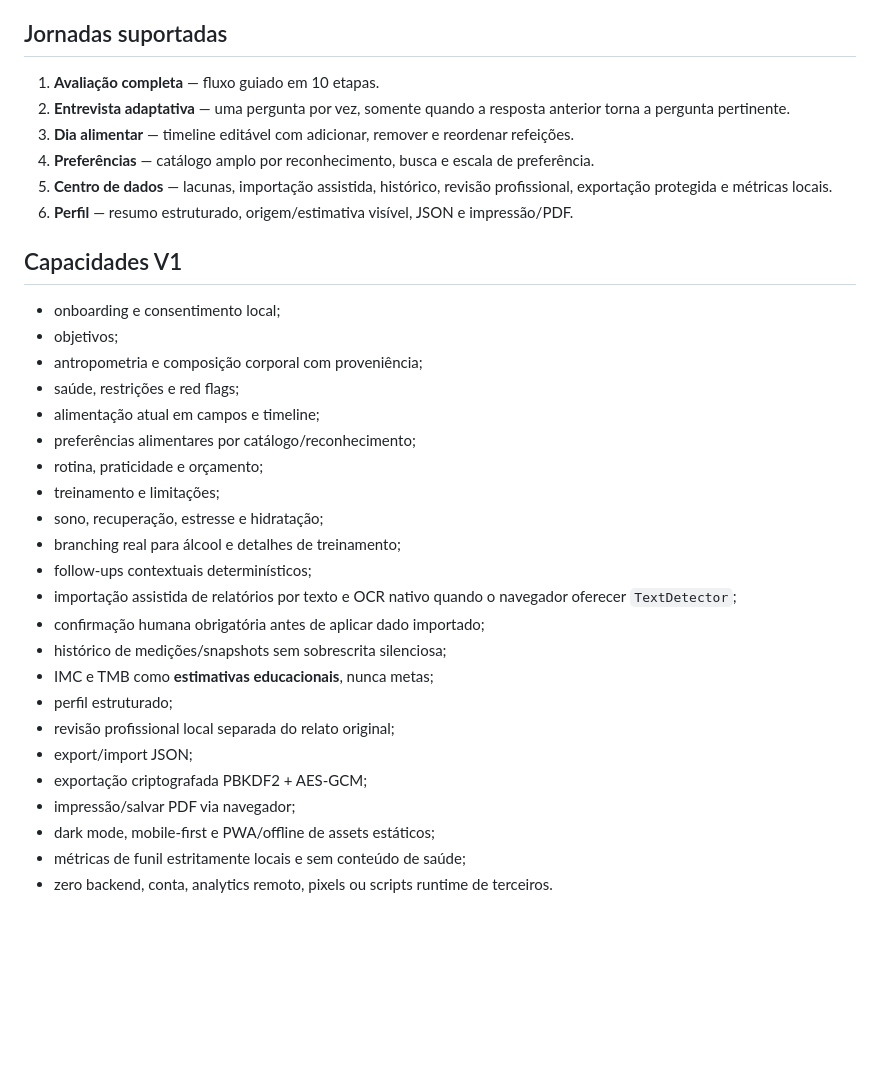
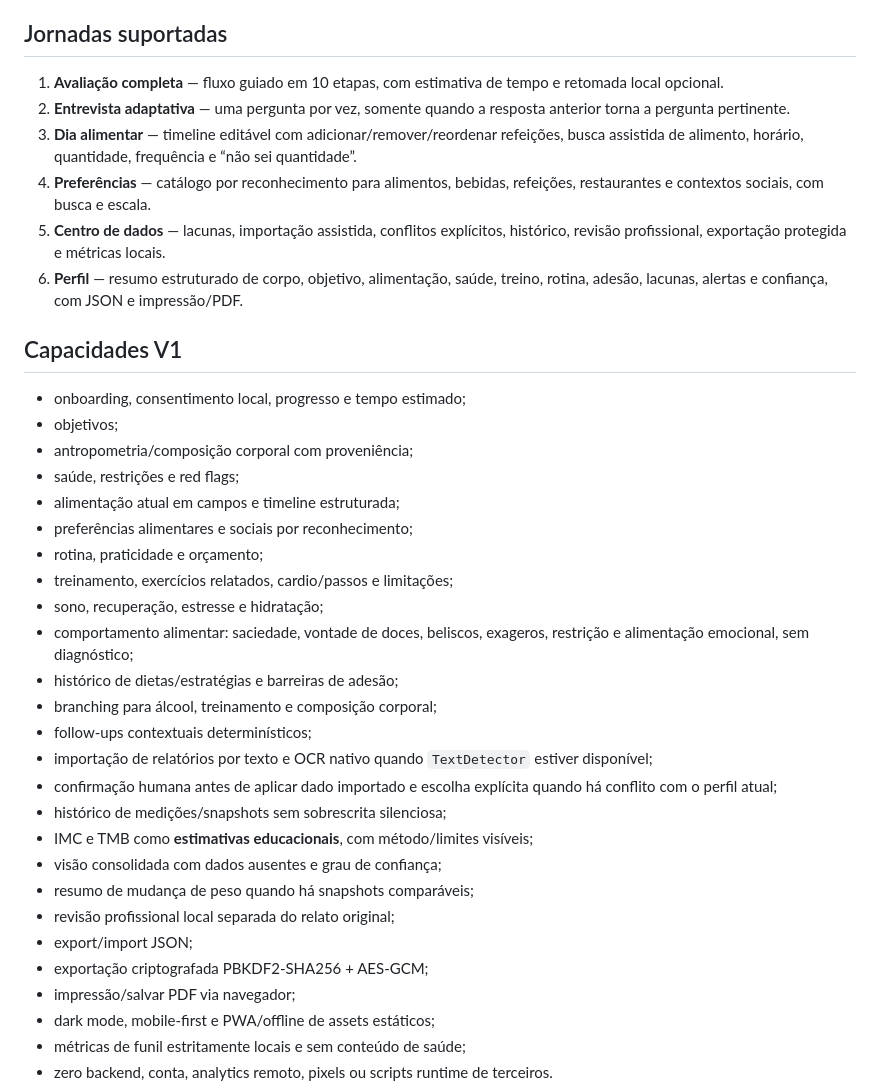
Before and after one commit to sylviohmartins/vitaframe, a Markdown page: PRODUCT.md, the part around one of its changes. Rendered like a GitHub page; blank space fills up the shorter version.

Commit message:
docs: align product scope with independent prompt audit

```diff
--- a/PRODUCT.md
+++ b/PRODUCT.md
@@ -14,34 +14,37 @@ Adultos interessados em organizar contexto para perda de gordura, ganho de massa
 
 ## Jornadas suportadas
 
-1. **Avaliação completa** — fluxo guiado em 10 etapas.
+1. **Avaliação completa** — fluxo guiado em 10 etapas, com estimativa de tempo e retomada local opcional.
 2. **Entrevista adaptativa** — uma pergunta por vez, somente quando a resposta anterior torna a pergunta pertinente.
-3. **Dia alimentar** — timeline editável com adicionar, remover e reordenar refeições.
-4. **Preferências** — catálogo amplo por reconhecimento, busca e escala de preferência.
-5. **Centro de dados** — lacunas, importação assistida, histórico, revisão profissional, exportação protegida e métricas locais.
-6. **Perfil** — resumo estruturado, origem/estimativa visível, JSON e impressão/PDF.
+3. **Dia alimentar** — timeline editável com adicionar/remover/reordenar refeições, busca assistida de alimento, horário, quantidade, frequência e “não sei quantidade”.
+4. **Preferências** — catálogo por reconhecimento para alimentos, bebidas, refeições, restaurantes e contextos sociais, com busca e escala.
+5. **Centro de dados** — lacunas, importação assistida, conflitos explícitos, histórico, revisão profissional, exportação protegida e métricas locais.
+6. **Perfil** — resumo estruturado de corpo, objetivo, alimentação, saúde, treino, rotina, adesão, lacunas, alertas e confiança, com JSON e impressão/PDF.
 
 ## Capacidades V1
 
-- onboarding e consentimento local;
+- onboarding, consentimento local, progresso e tempo estimado;
 - objetivos;
-- antropometria e composição corporal com proveniência;
+- antropometria/composição corporal com proveniência;
 - saúde, restrições e red flags;
-- alimentação atual em campos e timeline;
-- preferências alimentares por catálogo/reconhecimento;
+- alimentação atual em campos e timeline estruturada;
+- preferências alimentares e sociais por reconhecimento;
 - rotina, praticidade e orçamento;
-- treinamento e limitações;
+- treinamento, exercícios relatados, cardio/passos e limitações;
 - sono, recuperação, estresse e hidratação;
-- branching real para álcool e detalhes de treinamento;
+- comportamento alimentar: saciedade, vontade de doces, beliscos, exageros, restrição e alimentação emocional, sem diagnóstico;
+- histórico de dietas/estratégias e barreiras de adesão;
+- branching para álcool, treinamento e composição corporal;
 - follow-ups contextuais determinísticos;
-- importação assistida de relatórios por texto e OCR nativo quando o navegador oferecer `TextDetector`;
-- confirmação humana obrigatória antes de aplicar dado importado;
+- importação de relatórios por texto e OCR nativo quando `TextDetector` estiver disponível;
+- confirmação humana antes de aplicar dado importado e escolha explícita quando há conflito com o perfil atual;
 - histórico de medições/snapshots sem sobrescrita silenciosa;
-- IMC e TMB como **estimativas educacionais**, nunca metas;
-- perfil estruturado;
+- IMC e TMB como **estimativas educacionais**, com método/limites visíveis;
+- visão consolidada com dados ausentes e grau de confiança;
+- resumo de mudança de peso quando há snapshots comparáveis;
 - revisão profissional local separada do relato original;
 - export/import JSON;
-- exportação criptografada PBKDF2 + AES-GCM;
+- exportação criptografada PBKDF2-SHA256 + AES-GCM;
 - impressão/salvar PDF via navegador;
 - dark mode, mobile-first e PWA/offline de assets estáticos;
 - métricas de funil estritamente locais e sem conteúdo de saúde;
```
Also changed, not shown: other parts of PRODUCT.md (+11 -10 lines).
